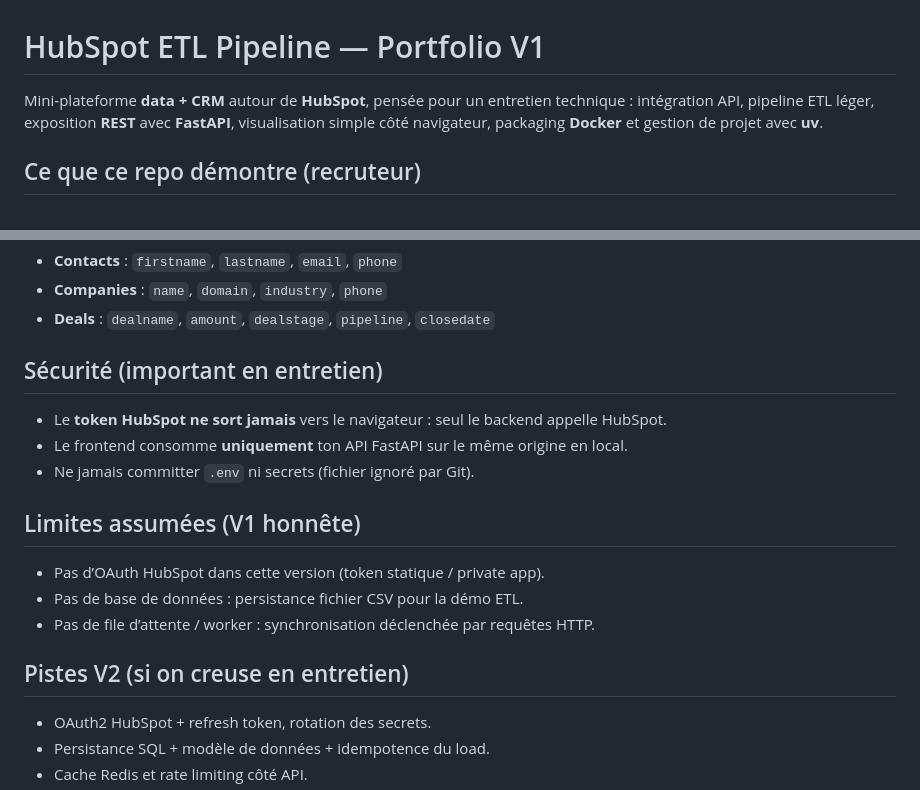
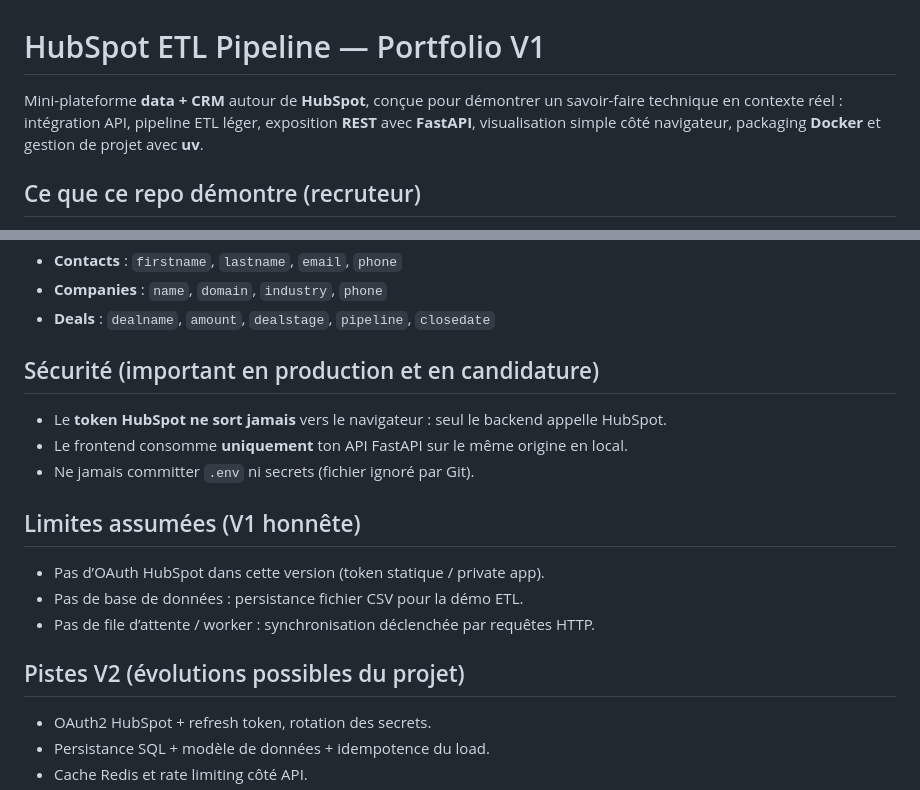
Before and after one commit to abisarwan-go/portfolio-digitalisim-hubspot-api, a Markdown page: README.md, 2 parts joined by grey strips. Drawn GitHub-style.

Commit message:
docs: reposition README messaging for job applications
Refine the README wording to present the project as a portfolio showcase for recruiters instead of an interview exercise, while keeping the technical scope unchanged.

Made-with: Cursor

```diff
--- a/README.md
+++ b/README.md
@@ -1,6 +1,6 @@
 # HubSpot ETL Pipeline — Portfolio V1
 
-Mini-plateforme **data + CRM** autour de **HubSpot**, pensée pour un entretien technique : intégration API, pipeline ETL léger, exposition **REST** avec **FastAPI**, visualisation simple côté navigateur, packaging **Docker** et gestion de projet avec **uv**.
+Mini-plateforme **data + CRM** autour de **HubSpot**, conçue pour démontrer un savoir-faire technique en contexte réel : intégration API, pipeline ETL léger, exposition **REST** avec **FastAPI**, visualisation simple côté navigateur, packaging **Docker** et gestion de projet avec **uv**.
 
 ## Ce que ce repo démontre (recruteur)
 
@@ -132,7 +132,7 @@ Propriétés HubSpot ciblées (V1) :
 - **Companies** : `name`, `domain`, `industry`, `phone`
 - **Deals** : `dealname`, `amount`, `dealstage`, `pipeline`, `closedate`
 
-## Sécurité (important en entretien)
+## Sécurité (important en production et en candidature)
 
 - Le **token HubSpot ne sort jamais** vers le navigateur : seul le backend appelle HubSpot.
 - Le frontend consomme **uniquement** ton API FastAPI sur le même origine en local.
@@ -144,7 +144,7 @@ Propriétés HubSpot ciblées (V1) :
 - Pas de base de données : persistance fichier CSV pour la démo ETL.
 - Pas de file d’attente / worker : synchronisation déclenchée par requêtes HTTP.
 
-## Pistes V2 (si on creuse en entretien)
+## Pistes V2 (évolutions possibles du projet)
 
 - OAuth2 HubSpot + refresh token, rotation des secrets.
 - Persistance SQL + modèle de données + idempotence du load.
```
